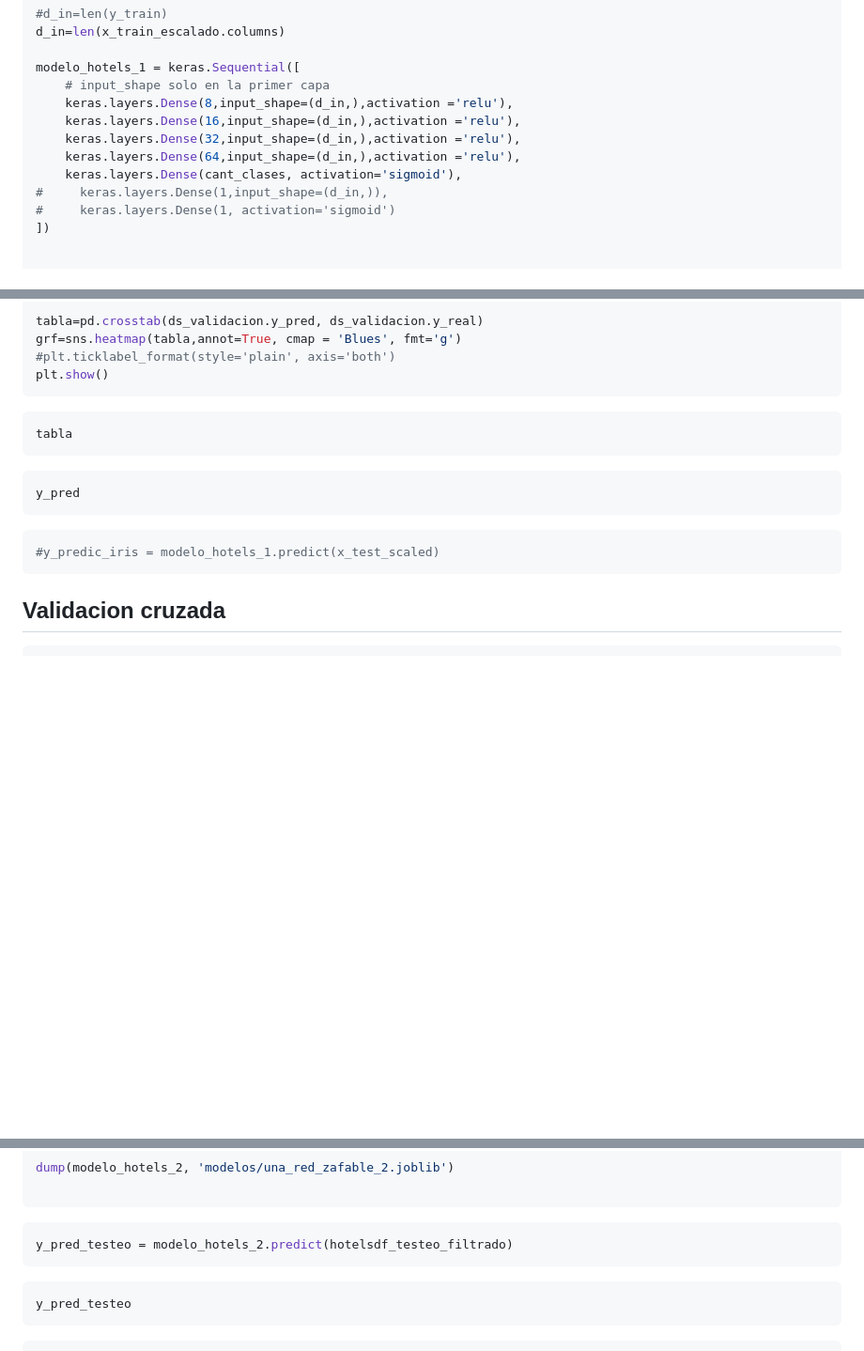
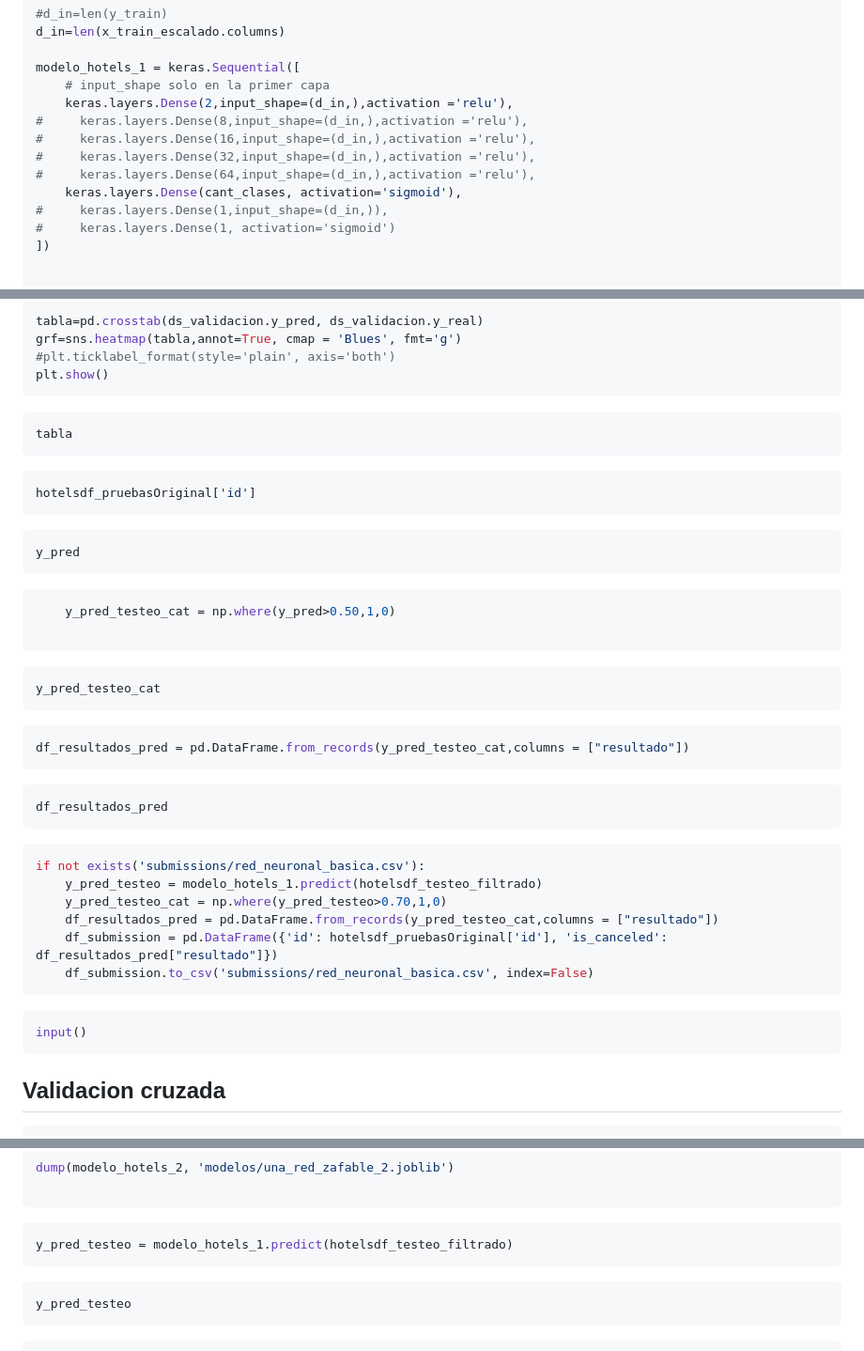
Before and after one commit to Los-persistentes-de-Pearson/7506R-1C2023-GRUPO09, a Markdown page: checkpoint4.md, 3 parts joined by grey strips. Shown: that part at 94% size. Rendered like a GitHub page; blank space fills up the shorter version.

Commit message:
Tengo una red neuronal basica ahora toca optimizar
Signed-off-by: Tomas Fabrizio Orsi <torsi@fi.uba.ar>

````diff
--- a/checkpoint4.md
+++ b/checkpoint4.md
@@ -250,10 +250,11 @@ d_in=len(x_train_escalado.columns)
 
 modelo_hotels_1 = keras.Sequential([
     # input_shape solo en la primer capa
-    keras.layers.Dense(8,input_shape=(d_in,),activation ='relu'),
-    keras.layers.Dense(16,input_shape=(d_in,),activation ='relu'),
-    keras.layers.Dense(32,input_shape=(d_in,),activation ='relu'),
-    keras.layers.Dense(64,input_shape=(d_in,),activation ='relu'),
+    keras.layers.Dense(2,input_shape=(d_in,),activation ='relu'),
+#     keras.layers.Dense(8,input_shape=(d_in,),activation ='relu'),
+#     keras.layers.Dense(16,input_shape=(d_in,),activation ='relu'),
+#     keras.layers.Dense(32,input_shape=(d_in,),activation ='relu'),
+#     keras.layers.Dense(64,input_shape=(d_in,),activation ='relu'),
     keras.layers.Dense(cant_clases, activation='sigmoid'),
 #     keras.layers.Dense(1,input_shape=(d_in,)),
 #     keras.layers.Dense(1, activation='sigmoid')
@@ -294,11 +295,41 @@ tabla
 ```
 
 ```python
+hotelsdf_pruebasOriginal['id']
+```
+
+```python
 y_pred
 ```
 
 ```python
-#y_predic_iris = modelo_hotels_1.predict(x_test_scaled)
+    y_pred_testeo_cat = np.where(y_pred>0.50,1,0)
+
+```
+
+```python
+y_pred_testeo_cat
+```
+
+```python
+df_resultados_pred = pd.DataFrame.from_records(y_pred_testeo_cat,columns = ["resultado"])
+```
+
+```python
+df_resultados_pred
+```
+
+```python
+if not exists('submissions/red_neuronal_basica.csv'):
+    y_pred_testeo = modelo_hotels_1.predict(hotelsdf_testeo_filtrado)
+    y_pred_testeo_cat = np.where(y_pred_testeo>0.70,1,0)
+    df_resultados_pred = pd.DataFrame.from_records(y_pred_testeo_cat,columns = ["resultado"])
+    df_submission = pd.DataFrame({'id': hotelsdf_pruebasOriginal['id'], 'is_canceled': df_resultados_pred["resultado"]})
+    df_submission.to_csv('submissions/red_neuronal_basica.csv', index=False)
+```
+
+```python
+input()
 ```
 
 ## Validacion cruzada
@@ -463,7 +494,7 @@ dump(modelo_hotels_2, 'modelos/una_red_zafable_2.joblib')
 ```
 
 ```python id="a82b6519" vscode={"languageId": "python"}
-y_pred_testeo = modelo_hotels_2.predict(hotelsdf_testeo_filtrado)
+y_pred_testeo = modelo_hotels_1.predict(hotelsdf_testeo_filtrado)
 ```
 
 ```python id="2fd7ed7e" vscode={"languageId": "python"}
````
Also changed, not shown: other parts of checkpoint4.md (+4 -0 lines).
